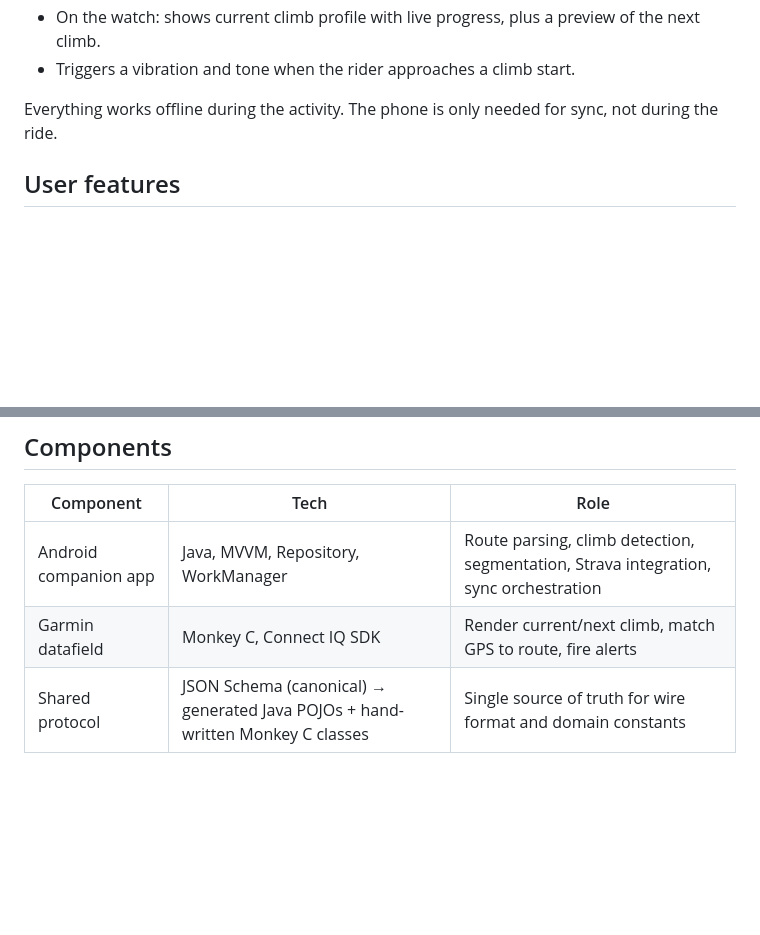
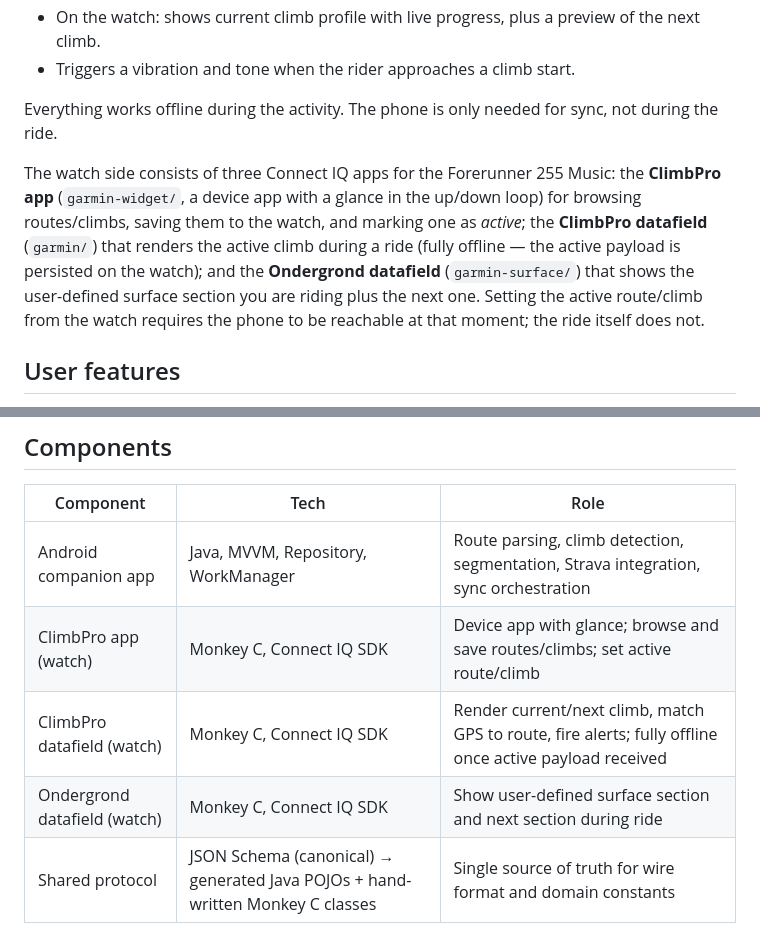
Before and after one commit to SvenvanDalen/climbBrooo, a Markdown page: README.md, 2 parts joined by grey strips. Rendered like a GitHub page; blank space fills up the shorter version.

Commit message:
docs: watch app conversion, active-route relay, surface datafield

```diff
--- a/README.md
+++ b/README.md
@@ -22,6 +22,8 @@ Custom ClimbPro-style climb analysis and visualization for the Garmin Forerunner
 
 Everything works offline during the activity. The phone is only needed for sync, not during the ride.
 
+The watch side consists of three Connect IQ apps for the Forerunner 255 Music: the **ClimbPro app** (`garmin-widget/`, a device app with a glance in the up/down loop) for browsing routes/climbs, saving them to the watch, and marking one as *active*; the **ClimbPro datafield** (`garmin/`) that renders the active climb during a ride (fully offline — the active payload is persisted on the watch); and the **Ondergrond datafield** (`garmin-surface/`) that shows the user-defined surface section you are riding plus the next one. Setting the active route/climb from the watch requires the phone to be reachable at that moment; the ride itself does not.
+
 ## User features
 
 - Select a route to follow from the synced library.
@@ -39,7 +41,9 @@ Everything works offline during the activity. The phone is only needed for sync,
 | Component | Tech | Role |
 |-----------|------|------|
 | Android companion app | Java, MVVM, Repository, WorkManager | Route parsing, climb detection, segmentation, Strava integration, sync orchestration |
-| Garmin datafield | Monkey C, Connect IQ SDK | Render current/next climb, match GPS to route, fire alerts |
+| ClimbPro app (watch) | Monkey C, Connect IQ SDK | Device app with glance; browse and save routes/climbs; set active route/climb |
+| ClimbPro datafield (watch) | Monkey C, Connect IQ SDK | Render current/next climb, match GPS to route, fire alerts; fully offline once active payload received |
+| Ondergrond datafield (watch) | Monkey C, Connect IQ SDK | Show user-defined surface section and next section during ride |
 | Shared protocol | JSON Schema (canonical) → generated Java POJOs + hand-written Monkey C classes | Single source of truth for wire format and domain constants |
 
 See `ARCHITECTURE.md` for the full breakdown.
```
Also changed, not shown: Documentation/ARCHITECTURE.md (+10 -0 lines).
